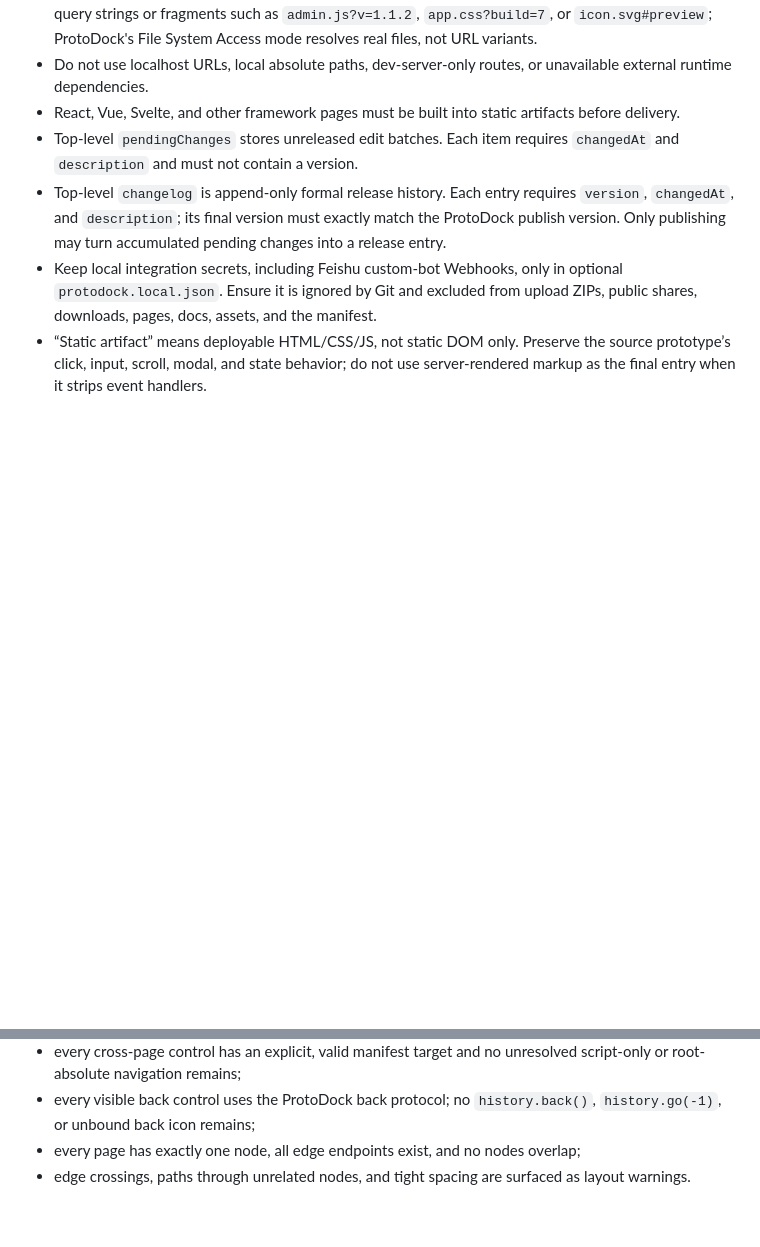
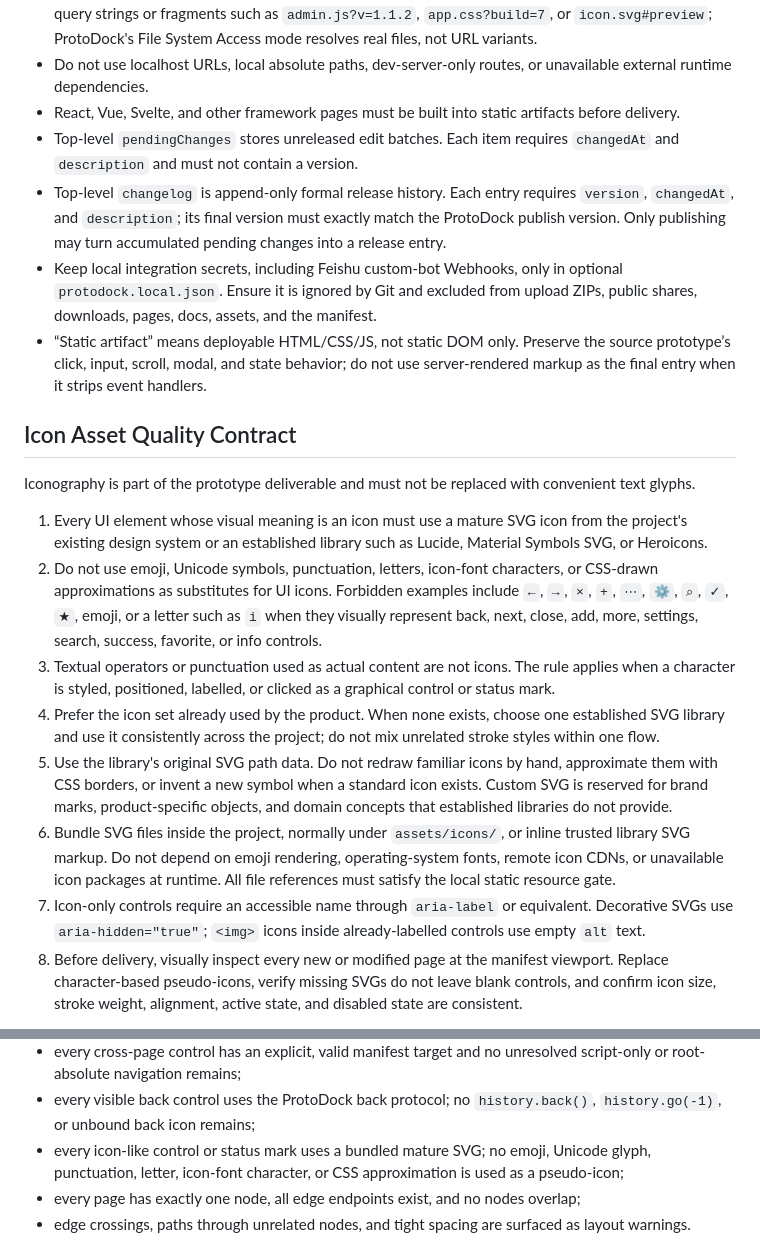
Before and after one commit to 100days-YongLin/ProtoDock, a Markdown page: skills/protodock-canvas/SKILL.md, 2 parts joined by grey strips. GitHub-like rendering; blank space fills up the shorter version.

Commit message:
docs: require mature svg icons in prototypes

```diff
--- a/skills/protodock-canvas/SKILL.md
+++ b/skills/protodock-canvas/SKILL.md
@@ -149,3 +149,17 @@ Treat a feature change as a coherent documentation unit, even though the durable
 - Top-level `changelog` is append-only formal release history. Each entry requires `version`, `changedAt`, and `description`; its final version must exactly match the ProtoDock publish version. Only publishing may turn accumulated pending changes into a release entry.
 - Keep local integration secrets, including Feishu custom-bot Webhooks, only in optional `protodock.local.json`. Ensure it is ignored by Git and excluded from upload ZIPs, public shares, downloads, pages, docs, assets, and the manifest.
 - “Static artifact” means deployable HTML/CSS/JS, not static DOM only. Preserve the source prototype’s click, input, scroll, modal, and state behavior; do not use server-rendered markup as the final entry when it strips event handlers.
+
+## Icon Asset Quality Contract
+
+Iconography is part of the prototype deliverable and must not be replaced with convenient text glyphs.
+
+1. Every UI element whose visual meaning is an icon must use a mature SVG icon from the project's existing design system or an established library such as Lucide, Material Symbols SVG, or Heroicons.
+2. Do not use emoji, Unicode symbols, punctuation, letters, icon-font characters, or CSS-drawn approximations as substitutes for UI icons. Forbidden examples include `←`, `→`, `×`, `+`, `⋯`, `⚙`, `⌕`, `✓`, `★`, emoji, or a letter such as `i` when they visually represent back, next, close, add, more, settings, search, success, favorite, or info controls.
+3. Textual operators or punctuation used as actual content are not icons. The rule applies when a character is styled, positioned, labelled, or clicked as a graphical control or status mark.
+4. Prefer the icon set already used by the product. When none exists, choose one established SVG library and use it consistently across the project; do not mix unrelated stroke styles within one flow.
+5. Use the library's original SVG path data. Do not redraw familiar icons by hand, approximate them with CSS borders, or invent a new symbol when a standard icon exists. Custom SVG is reserved for brand marks, product-specific objects, and domain concepts that established libraries do not provide.
+6. Bundle SVG files inside the project, normally under `assets/icons/`, or inline trusted library SVG markup. Do not depend on emoji rendering, operating-system fonts, remote icon CDNs, or unavailable icon packages at runtime. All file references must satisfy the local static resource gate.
+7. Icon-only controls require an accessible name through `aria-label` or equivalent. Decorative SVGs use `aria-hidden="true"`; `<img>` icons inside already-labelled controls use empty `alt` text.
+8. Before delivery, visually inspect every new or modified page at the manifest viewport. Replace character-based pseudo-icons, verify missing SVGs do not leave blank controls, and confirm icon size, stroke weight, alignment, active state, and disabled state are consistent.
+
@@ -363,6 +391,7 @@ After packaging, extract the final ZIP into a new temporary directory and valida
 - `changelog` contains exactly one new merged release item for this publish, and its final version exactly matches the version entered in ProtoDock, with a valid timestamp and non-empty description;
 - every cross-page control has an explicit, valid manifest target and no unresolved script-only or root-absolute navigation remains;
 - every visible back control uses the ProtoDock back protocol; no `history.back()`, `history.go(-1)`, or unbound back icon remains;
+- every icon-like control or status mark uses a bundled mature SVG; no emoji, Unicode glyph, punctuation, letter, icon-font character, or CSS approximation is used as a pseudo-icon;
 - every page has exactly one node, all edge endpoints exist, and no nodes overlap;
 - edge crossings, paths through unrelated nodes, and tight spacing are surfaced as layout warnings.
 
```
Also changed, not shown: other parts of skills/protodock-canvas/SKILL.md (+14 -0 lines), DESIGN_AGENT_CONTRACT.md (+10 -0 lines).
